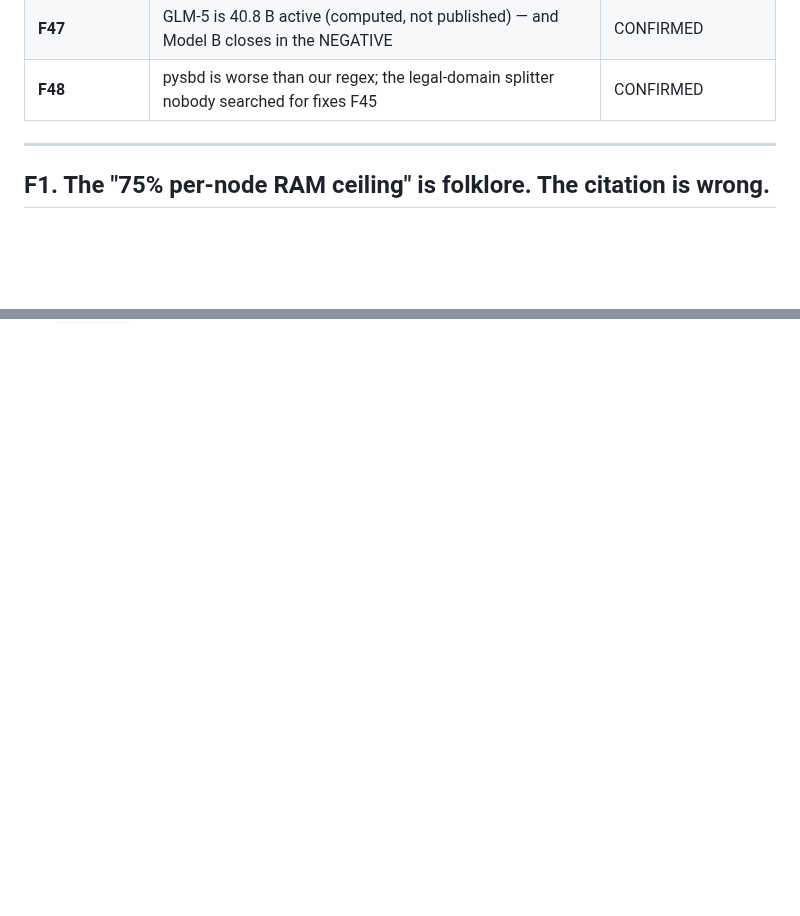
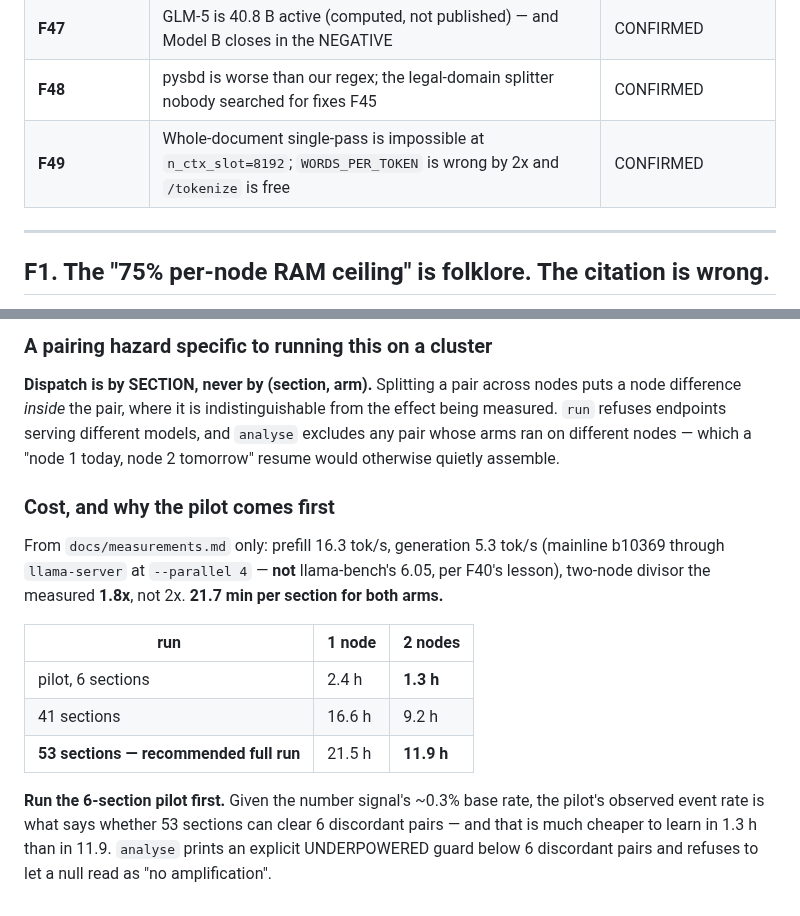
Before and after one commit to GriffynHancock/homogenous-cluster, a Markdown page: docs/FINDINGS.md, 2 parts joined by grey strips. Rendered like a GitHub page; blank space fills up the shorter version.

```diff
--- a/docs/FINDINGS.md
+++ b/docs/FINDINGS.md
@@ -67,6 +67,7 @@ numbers are cited from other documents and must not move.
 | **F46** | A citation can be CORRECT and its sentence still false; and a stricter regex would have destroyed all 7 valid citations | CONFIRMED |
 | **F47** | GLM-5 is 40.8 B active (computed, not published) — and Model B closes in the NEGATIVE | CONFIRMED |
 | **F48** | pysbd is worse than our regex; the legal-domain splitter nobody searched for fixes F45 | CONFIRMED |
+| **F49** | Whole-document single-pass is impossible at `n_ctx_slot=8192`; `WORDS_PER_TOKEN` is wrong by 2x and `/tokenize` is free | CONFIRMED |
 
 ---
 
@@ -2798,0 +2880,27 @@ simultaneously more accurate and cheaper than the general-purpose tool, so
+### A pairing hazard specific to running this on a cluster
+
+**Dispatch is by SECTION, never by (section, arm).** Splitting a pair across
+nodes puts a node difference *inside* the pair, where it is indistinguishable
+from the effect being measured. `run` refuses endpoints serving different
+models, and `analyse` excludes any pair whose arms ran on different nodes —
+which a "node 1 today, node 2 tomorrow" resume would otherwise quietly
+assemble.
+
+### Cost, and why the pilot comes first
+
+From `docs/measurements.md` only: prefill 16.3 tok/s, generation 5.3 tok/s
+(mainline b10369 through `llama-server` at `--parallel 4` — **not**
+llama-bench's 6.05, per F40's lesson), two-node divisor the measured **1.8x**,
+not 2x. **21.7 min per section for both arms.**
+
+| run | 1 node | 2 nodes |
+|---|---|---|
+| pilot, 6 sections | 2.4 h | **1.3 h** |
+| 41 sections | 16.6 h | 9.2 h |
+| **53 sections — recommended full run** | 21.5 h | **11.9 h** |
+
+**Run the 6-section pilot first.** Given the number signal's ~0.3% base rate,
+the pilot's observed event rate is what says whether 53 sections can clear 6
+discordant pairs — and that is much cheaper to learn in 1.3 h than in 11.9.
+`analyse` prints an explicit UNDERPOWERED guard below 6 discordant pairs and
+refuses to let a null read as "no amplification".
```
Also changed, not shown: other parts of docs/FINDINGS.md (+80 -0 lines).
